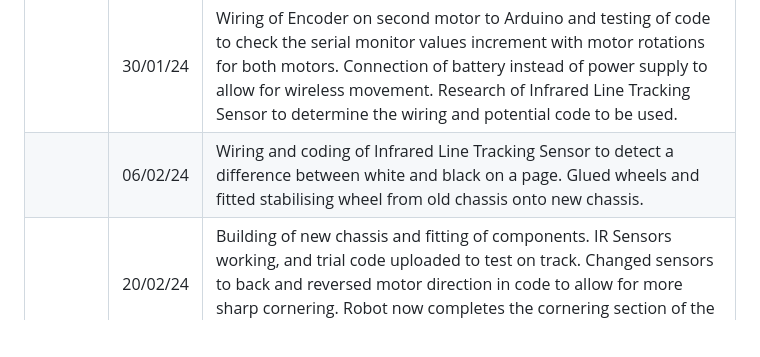
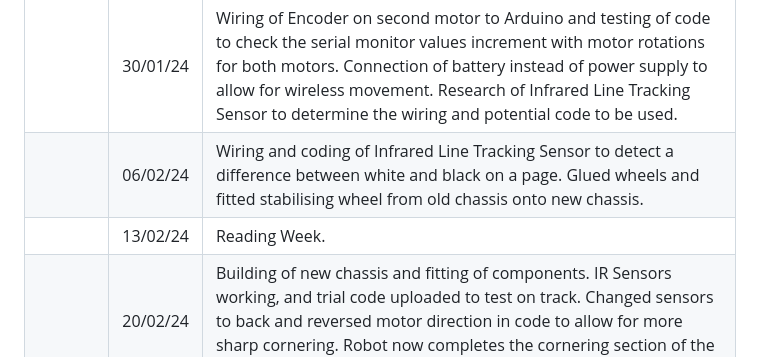
Before and after one commit to JDHinds/ELE2025, a Markdown page: README.md, the part around the change. Drawn GitHub-style; blank space fills up the shorter version.

```diff
--- a/README.md
+++ b/README.md
@@ -10,6 +10,7 @@
 | | 23/01/24 | Identification of errors from previous lab’s code and correction of wire placement from Arduino to Motor Driver Board to get motors operating correctly with PWM signals and button input.  Wiring of Encoder to Arduino and testing of code to check the serial monitor values increment with motor rotations. Carried out the Risk Assesment.|
 | | 30/01/24 | Wiring of Encoder on second motor to Arduino and testing of code to check the serial monitor values increment with motor rotations for both motors.  Connection of battery instead of power supply to allow for wireless movement.  Research of Infrared Line Tracking Sensor to determine the wiring and potential code to be used.|
 | | 06/02/24 | Wiring and coding of Infrared Line Tracking Sensor to detect a difference between white and black on a page.  Glued wheels and fitted stabilising wheel from old chassis onto new chassis.|
+| | 13/02/24 | Reading Week.|
 | | 20/02/24 | Building of new chassis and fitting of components.  IR Sensors working, and trial code uploaded to test on track.  Changed sensors to back and reversed motor direction in code to allow for more sharp cornering.  Robot now completes the cornering section of the course.|
 | | 27/02/24 | Adjustment of motor speeds to complete course faster.  Wiring and coding of encoder to allow motor speed to be monitored.|
 
```
